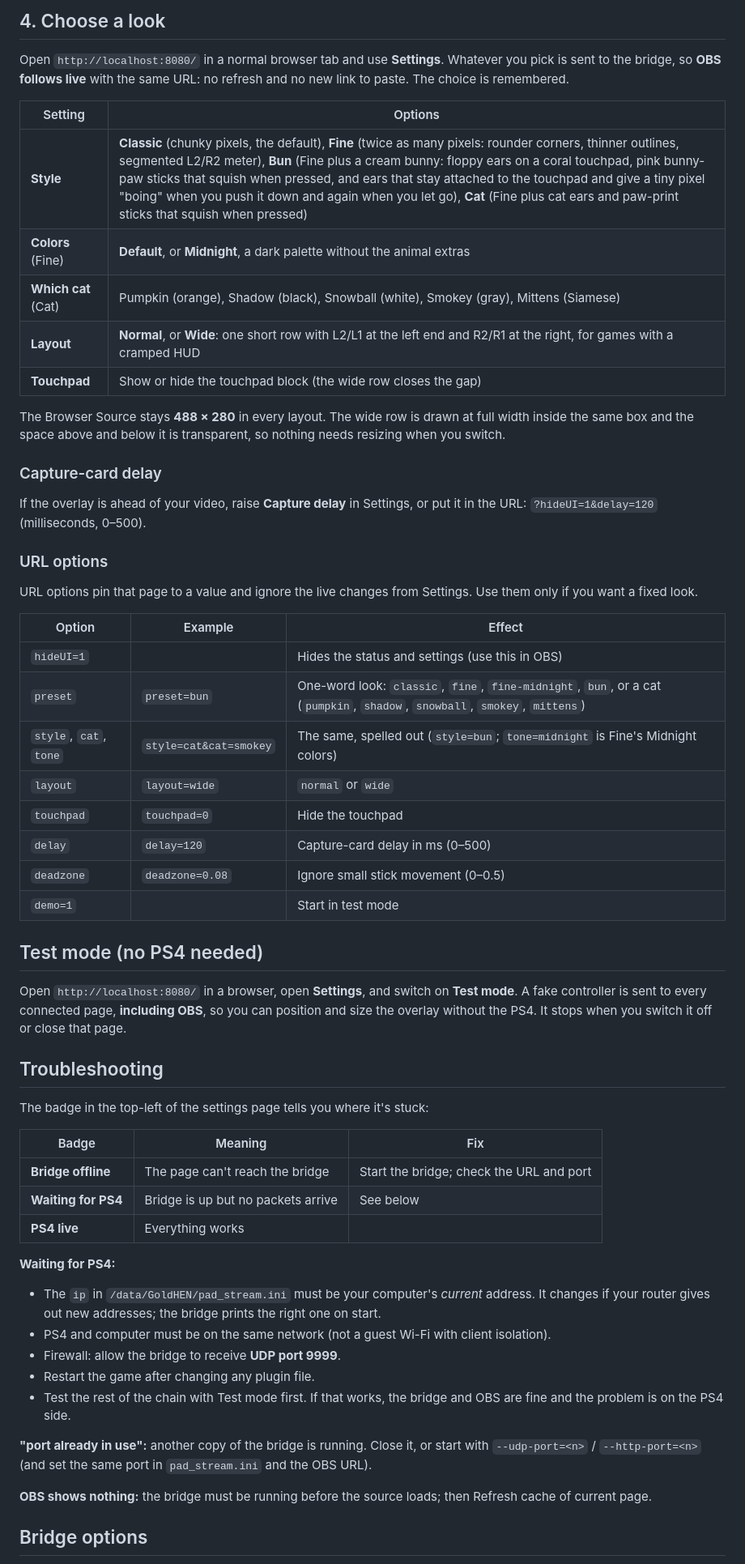
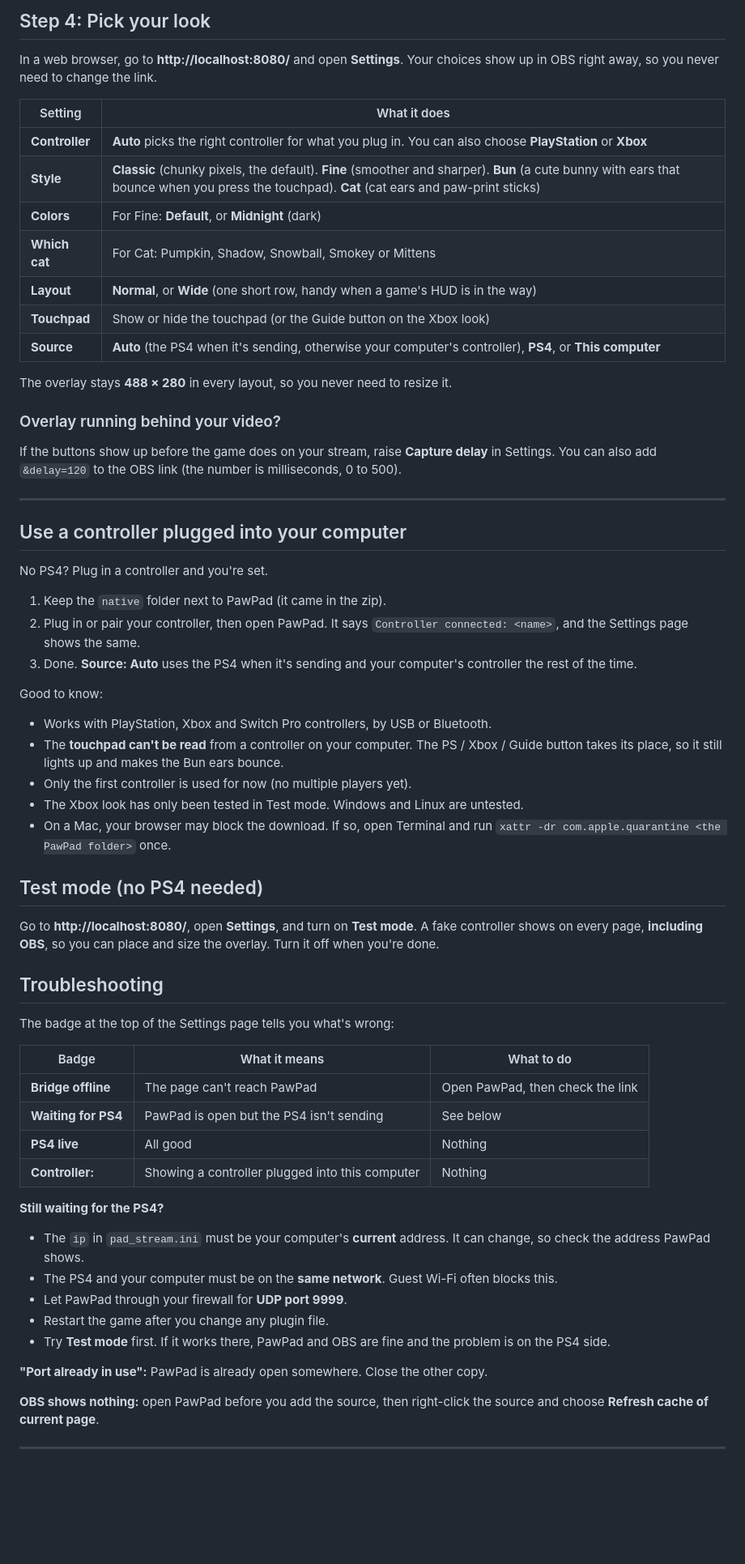
Before and after one commit to MrBunUniverse/PawPad, a Markdown page: README.md, the part around the change printed below. Shown: that part at 81% size. GitHub-like rendering; blank space fills up the shorter version.

```diff
--- a/README.md
+++ b/README.md
@@ -73,61 +78,66 @@ If you change anything on the bridge side later, right-click the source → **Re
 
-## 4. Choose a look
+## Step 4: Pick your look
 
-Open `http://localhost:8080/` in a normal browser tab and use **Settings**. Whatever you pick is sent to the bridge, so **OBS follows live** with the same URL: no refresh and no new link to paste. The choice is remembered.
+In a web browser, go to **http://localhost:8080/** and open **Settings**. Your choices show up in OBS right away, so you never need to change the link.
 
-| Setting | Options |
+| Setting | What it does |
 |---|---|
-| **Style** | **Classic** (chunky pixels, the default), **Fine** (twice as many pixels: rounder corners, thinner outlines, segmented L2/R2 meter), **Bun** (Fine plus a cream bunny: floppy ears on a coral touchpad, pink bunny-paw sticks that squish when pressed, and ears that stay attached to the touchpad and give a tiny pixel "boing" when you push it down and again when you let go), **Cat** (Fine plus cat ears and paw-print sticks that squish when pressed) |
-| **Colors** (Fine) | **Default**, or **Midnight**, a dark palette without the animal extras |
-| **Which cat** (Cat) | Pumpkin (orange), Shadow (black), Snowball (white), Smokey (gray), Mittens (Siamese) |
-| **Layout** | **Normal**, or **Wide**: one short row with L2/L1 at the left end and R2/R1 at the right, for games with a cramped HUD |
-| **Touchpad** | Show or hide the touchpad block (the wide row closes the gap) |
+| **Controller** | **Auto** picks the right controller for what you plug in. You can also choose **PlayStation** or **Xbox** |
+| **Style** | **Classic** (chunky pixels, the default). **Fine** (smoother and sharper). **Bun** (a cute bunny with ears that bounce when you press the touchpad). **Cat** (cat ears and paw-print sticks) |
+| **Colors** | For Fine: **Default**, or **Midnight** (dark) |
+| **Which cat** | For Cat: Pumpkin, Shadow, Snowball, Smokey or Mittens |
+| **Layout** | **Normal**, or **Wide** (one short row, handy when a game's HUD is in the way) |
+| **Touchpad** | Show or hide the touchpad (or the Guide button on the Xbox look) |
+| **Source** | **Auto** (the PS4 when it's sending, otherwise your computer's controller), **PS4**, or **This computer** |
 
-The Browser Source stays **488 × 280** in every layout. The wide row is drawn at full width inside the same box and the space above and below it is transparent, so nothing needs resizing when you switch.
+The overlay stays **488 × 280** in every layout, so you never need to resize it.
 
-### Capture-card delay
+### Overlay running behind your video?
 
-If the overlay is ahead of your video, raise **Capture delay** in Settings, or put it in the URL: `?hideUI=1&delay=120` (milliseconds, 0–500).
+If the buttons show up before the game does on your stream, raise **Capture delay** in Settings. You can also add `&delay=120` to the OBS link (the number is milliseconds, 0 to 500).
 
-### URL options
+---
 
-URL options pin that page to a value and ignore the live changes from Settings. Use them only if you want a fixed look.
+## Use a controller plugged into your computer
 
-| Option | Example | Effect |
-|---|---|---|
-| `hideUI=1` | | Hides the status and settings (use this in OBS) |
-| `preset` | `preset=bun` | One-word look: `classic`, `fine`, `fine-midnight`, `bun`, or a cat (`pumpkin`, `shadow`, `snowball`, `smokey`, `mittens`) |
-| `style`, `cat`, `tone` | `style=cat&cat=smokey` | The same, spelled out (`style=bun`; `tone=midnight` is Fine's Midnight colors) |
-| `layout` | `layout=wide` | `normal` or `wide` |
-| `touchpad` | `touchpad=0` | Hide the touchpad |
-| `delay` | `delay=120` | Capture-card delay in ms (0–500) |
-| `deadzone` | `deadzone=0.08` | Ignore small stick movement (0–0.5) |
-| `demo=1` | | Start in test mode |
+No PS4? Plug in a controller and you're set.
+
+1. Keep the `native` folder next to PawPad (it came in the zip).
+2. Plug in or pair your controller, then open PawPad. It says `Controller connected: <name>`, and the Settings page shows the same.
+3. Done. **Source: Auto** uses the PS4 when it's sending and your computer's controller the rest of the time.
+
+Good to know:
+- Works with PlayStation, Xbox and Switch Pro controllers, by USB or Bluetooth.
+- The **touchpad can't be read** from a controller on your computer. The PS / Xbox / Guide button takes its place, so it still lights up and makes the Bun ears bounce.
+- Only the first controller is used for now (no multiple players yet).
+- The Xbox look has only been tested in Test mode. Windows and Linux are untested.
+- On a Mac, your browser may block the download. If so, open Terminal and run `xattr -dr com.apple.quarantine <the PawPad folder>` once.
 
 ## Test mode (no PS4 needed)
 
-Open `http://localhost:8080/` in a browser, open **Settings**, and switch on **Test mode**. A fake controller is sent to every connected page, **including OBS**, so you can position and size the overlay without the PS4. It stops when you switch it off or close that page.
+Go to **http://localhost:8080/**, open **Settings**, and turn on **Test mode**. A fake controller shows on every page, **including OBS**, so you can place and size the overlay. Turn it off when you're done.
 
 ## Troubleshooting
 
-The badge in the top-left of the settings page tells you where it's stuck:
+The badge at the top of the Settings page tells you what's wrong:
 
-| Badge | Meaning | Fix |
+| Badge | What it means | What to do |
 |---|---|---|
-| **Bridge offline** | The page can't reach the bridge | Start the bridge; check the URL and port |
-| **Waiting for PS4** | Bridge is up but no packets arrive | See below |
-| **PS4 live** | Everything works | |
+| **Bridge offline** | The page can't reach PawPad | Open PawPad, then check the link |
+| **Waiting for PS4** | PawPad is open but the PS4 isn't sending | See below |
+| **PS4 live** | All good | Nothing |
+| **Controller: <name>** | Showing a controller plugged into this computer | Nothing |
 
-**Waiting for PS4:**
-- The `ip` in `/data/GoldHEN/pad_stream.ini` must be your computer's *current* address. It changes if your router gives out new addresses; the bridge prints the right one on start.
-- PS4 and computer must be on the same network (not a guest Wi-Fi with client isolation).
-- Firewall: allow the bridge to receive **UDP port 9999**.
-- Restart the game after changing any plugin file.
-- Test the rest of the chain with Test mode first. If that works, the bridge and OBS are fine and the problem is on the PS4 side.
+**Still waiting for the PS4?**
+- The `ip` in `pad_stream.ini` must be your computer's **current** address. It can change, so check the address PawPad shows.
+- The PS4 and your computer must be on the **same network**. Guest Wi-Fi often blocks this.
+- Let PawPad through your firewall for **UDP port 9999**.
+- Restart the game after you change any plugin file.
+- Try **Test mode** first. If it works there, PawPad and OBS are fine and the problem is on the PS4 side.
 
-**"port already in use":** another copy of the bridge is running. Close it, or start with `--udp-port=<n>` / `--http-port=<n>` (and set the same port in `pad_stream.ini` and the OBS URL).
+**"Port already in use":** PawPad is already open somewhere. Close the other copy.
 
-**OBS shows nothing:** the bridge must be running before the source loads; then Refresh cache of current page.
+**OBS shows nothing:** open PawPad before you add the source, then right-click the source and choose **Refresh cache of current page**.
 
-## Bridge options
+---
 
```
Also changed, not shown: other parts of README.md (+72 -62 lines), docs/xbox.png (added), 11 other files.
